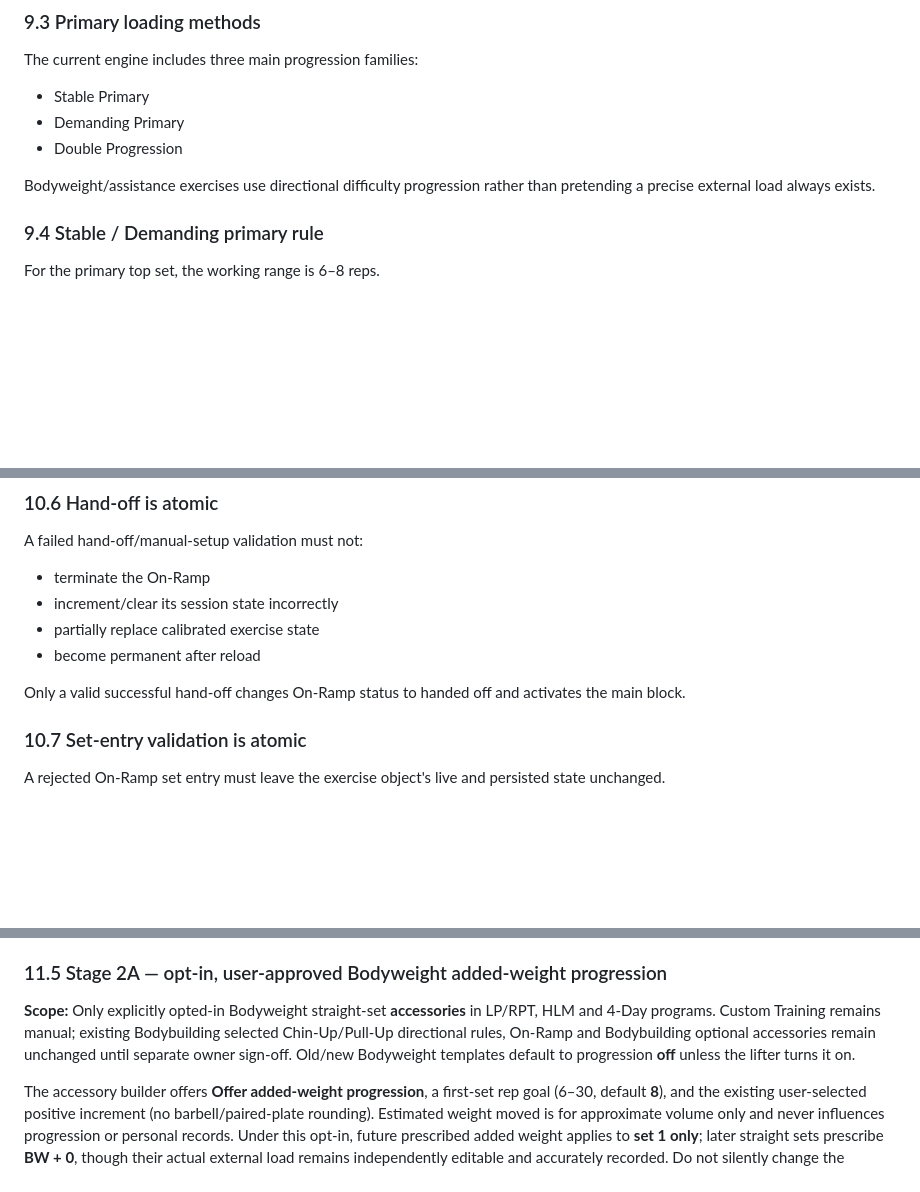
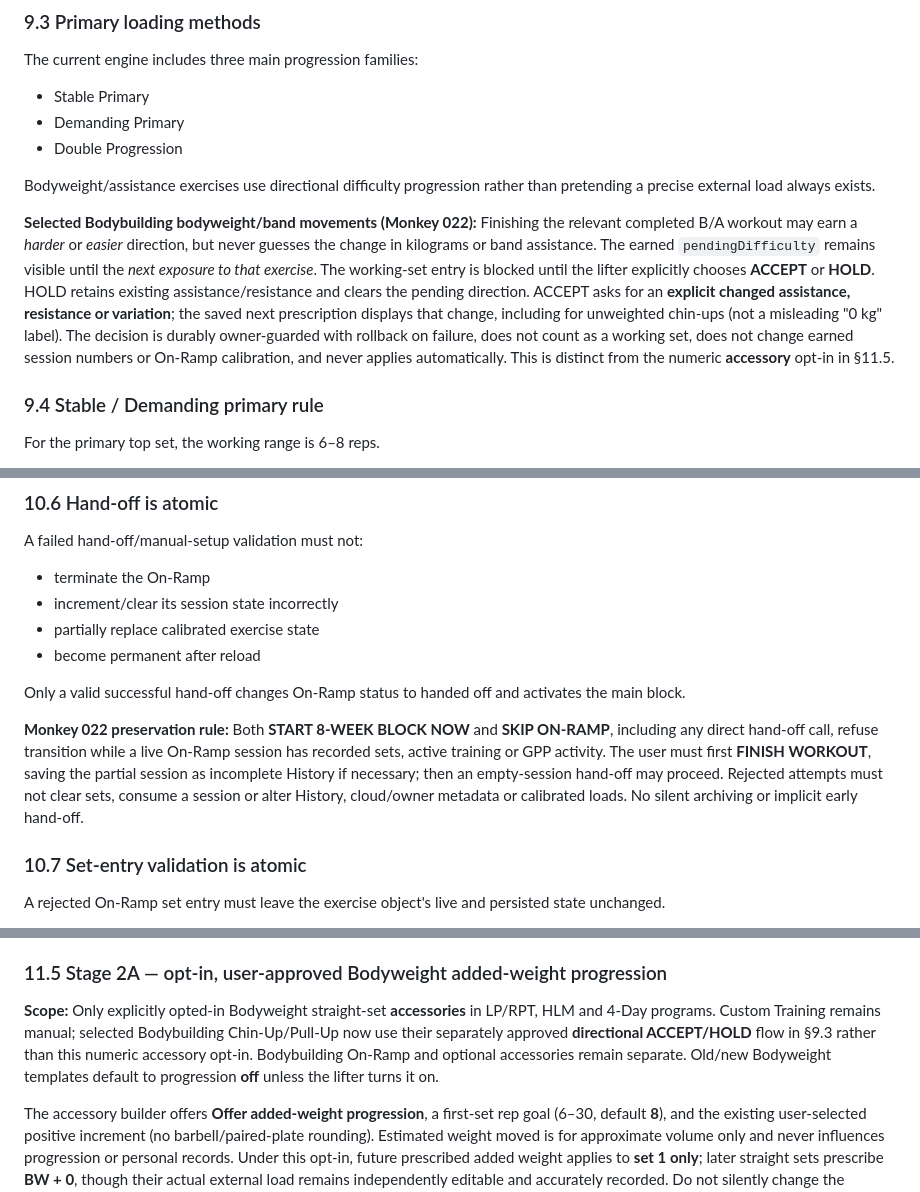
Before and after one commit to bvomstrength-cloud/bvom-strength, a Markdown page: BVOM_SPEC.md, 3 parts joined by grey strips. GitHub-like rendering; blank space fills up the shorter version.

Commit message:
docs(bb): codify Monkey 022 lossless handoff and next-exposure bodyweight decisions

```diff
--- a/BVOM_SPEC.md
+++ b/BVOM_SPEC.md
@@ -514,6 +514,8 @@ The current engine includes three main progression families:
 
 Bodyweight/assistance exercises use directional difficulty progression rather than pretending a precise external load always exists.
 
+**Selected Bodybuilding bodyweight/band movements (Monkey 022):** Finishing the relevant completed B/A workout may earn a *harder* or *easier* direction, but never guesses the change in kilograms or band assistance. The earned `pendingDifficulty` remains visible until the *next exposure to that exercise*. The working-set entry is blocked until the lifter explicitly chooses **ACCEPT** or **HOLD**. HOLD retains existing assistance/resistance and clears the pending direction. ACCEPT asks for an **explicit changed assistance, resistance or variation**; the saved next prescription displays that change, including for unweighted chin-ups (not a misleading "0 kg" label). The decision is durably owner-guarded with rollback on failure, does not count as a working set, does not change earned session numbers or On-Ramp calibration, and never applies automatically. This is distinct from the numeric **accessory** opt-in in §11.5.
+
 ### 9.4 Stable / Demanding primary rule
 
 For the primary top set, the working range is 6–8 reps.
@@ -633,6 +635,8 @@ A failed hand-off/manual-setup validation must not:
 
 Only a valid successful hand-off changes On-Ramp status to handed off and activates the main block.
 
+**Monkey 022 preservation rule:** Both **START 8-WEEK BLOCK NOW** and **SKIP ON-RAMP**, including any direct hand-off call, refuse transition while a live On-Ramp session has recorded sets, active training or GPP activity. The user must first **FINISH WORKOUT**, saving the partial session as incomplete History if necessary; then an empty-session hand-off may proceed. Rejected attempts must not clear sets, consume a session or alter History, cloud/owner metadata or calibrated loads. No silent archiving or implicit early hand-off.
+
 ### 10.7 Set-entry validation is atomic
 
 A rejected On-Ramp set entry must leave the exercise object's live and persisted state unchanged.
@@ -692,7 +696,7 @@ Normal cloud backup is retained; new fields are additive and introduced only thr
 
 ### 11.5 Stage 2A — opt-in, user-approved Bodyweight added-weight progression
 
-**Scope:** Only explicitly opted-in Bodyweight straight-set **accessories** in LP/RPT, HLM and 4-Day programs. Custom Training remains manual; existing Bodybuilding selected Chin-Up/Pull-Up directional rules, On-Ramp and Bodybuilding optional accessories remain unchanged until separate owner sign-off. Old/new Bodyweight templates default to progression **off** unless the lifter turns it on.
+**Scope:** Only explicitly opted-in Bodyweight straight-set **accessories** in LP/RPT, HLM and 4-Day programs. Custom Training remains manual; selected Bodybuilding Chin-Up/Pull-Up now use their separately approved **directional ACCEPT/HOLD** flow in §9.3 rather than this numeric accessory opt-in. Bodybuilding On-Ramp and optional accessories remain separate.  Old/new Bodyweight templates default to progression **off** unless the lifter turns it on.
 
 The accessory builder offers **Offer added-weight progression**, a first-set rep goal (6–30, default **8**), and the existing user-selected positive increment (no barbell/paired-plate rounding). Estimated weight moved is for approximate volume only and never influences progression or personal records. Under this opt-in, future prescribed added weight applies to **set 1 only**; later straight sets prescribe **BW + 0**, though their actual external load remains independently editable and accurately recorded. Do not silently change the accessory's saved set/repetition prescription.
 
```
